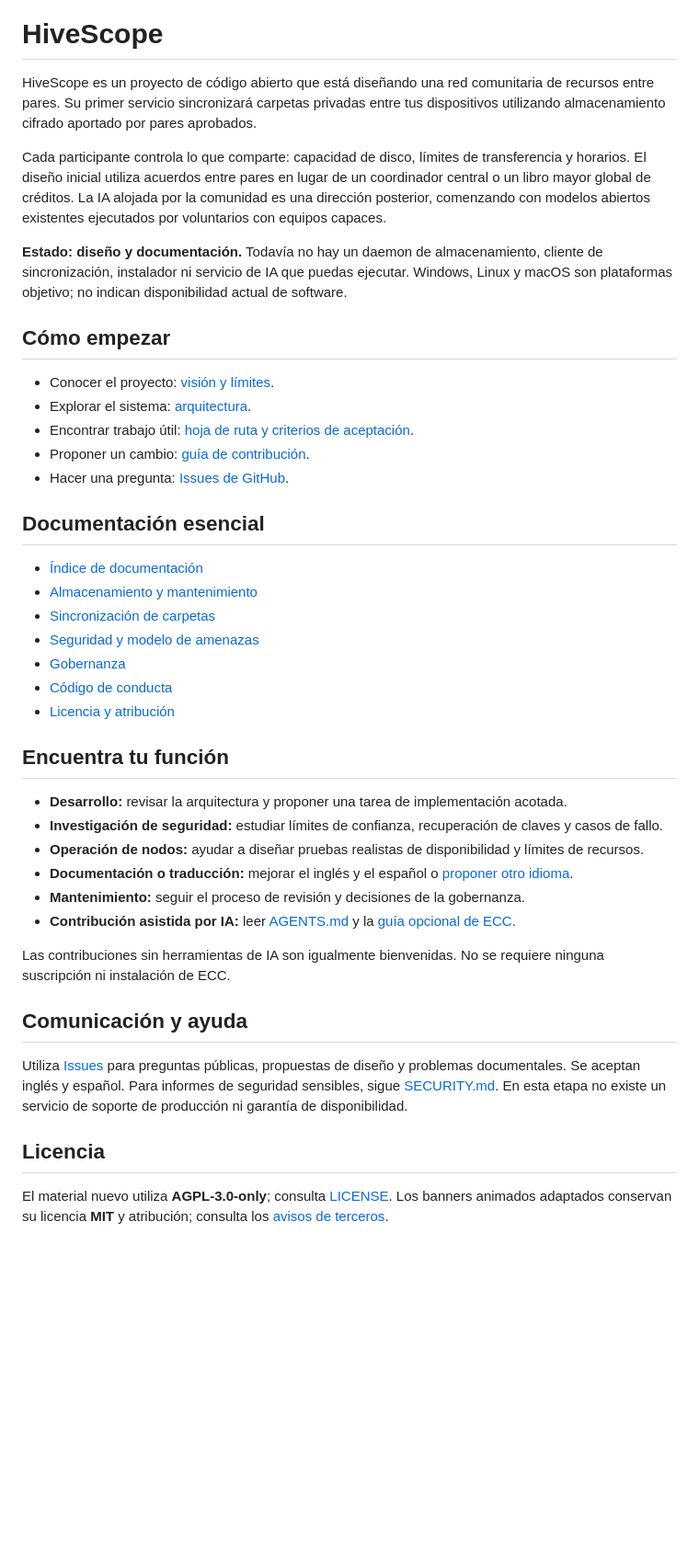
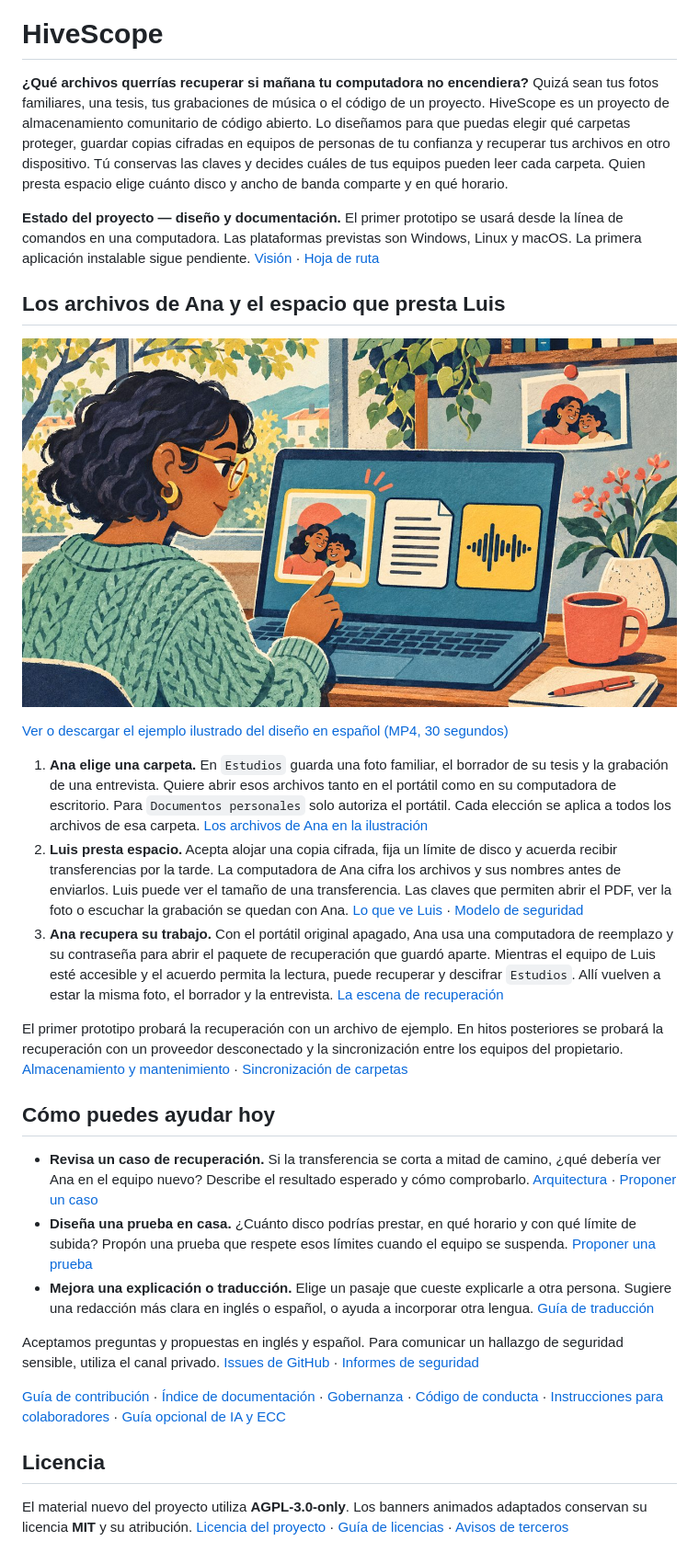
Before and after one commit to RubioKo/hivescope, a Markdown page: README.es.md, the part around one of its changes. Shown at 92% size. GitHub-like rendering; pictures changed too: assets/story/hivescope-story.jpg (added); blank space fills up the shorter version.

Commit message:
docs: illustrate private community storage and recovery in both READMEs

```diff
--- a/README.es.md
+++ b/README.es.md
@@ -6,65 +6,65 @@
 
 # HiveScope
 
-HiveScope es un proyecto de código abierto que está diseñando una red comunitaria
-de recursos entre pares. Su primer servicio sincronizará carpetas privadas entre
-tus dispositivos utilizando almacenamiento cifrado aportado por pares aprobados.
+**¿Qué archivos querrías recuperar si mañana tu computadora no encendiera?**
+Quizá sean tus fotos familiares, una tesis, tus grabaciones de música o el código de un proyecto.
+HiveScope es un proyecto de almacenamiento comunitario de código abierto. Lo diseñamos para
+que puedas elegir qué carpetas proteger, guardar copias cifradas en equipos de personas de
+tu confianza y recuperar tus archivos en otro dispositivo.
+Tú conservas las claves y decides cuáles de tus equipos pueden leer cada carpeta. Quien presta
+espacio elige cuánto disco y ancho de banda comparte y en qué horario.
 
-Cada participante controla lo que comparte: capacidad de disco, límites de
-transferencia y horarios. El diseño inicial utiliza acuerdos entre pares en lugar
-de un coordinador central o un libro mayor global de créditos. La IA alojada por
-la comunidad es una dirección posterior, comenzando con modelos abiertos
-existentes ejecutados por voluntarios con equipos capaces.
+**Estado del proyecto — diseño y documentación.** El primer prototipo se usará desde la línea
+de comandos en una computadora. Las plataformas previstas son Windows, Linux y macOS. La
+primera aplicación instalable sigue pendiente. [Visión](docs/es/vision.md) · [Hoja de ruta](docs/es/roadmap.md)
 
-**Estado: diseño y documentación.** Todavía no hay un daemon de almacenamiento,
-cliente de sincronización, instalador ni servicio de IA que puedas ejecutar.
-Windows, Linux y macOS son plataformas objetivo; no indican disponibilidad actual
-de software.
+## Los archivos de Ana y el espacio que presta Luis
 
-## Cómo empezar
+[![Ana frente a su computadora con una foto familiar, el borrador de su tesis y una grabación. Ver la historia ilustrada.](assets/story/hivescope-story.jpg)](assets/story/hivescope-es.mp4)
 
-- Conocer el proyecto: [visión y límites](docs/es/vision.md).
-- Explorar el sistema: [arquitectura](docs/es/architecture.md).
-- Encontrar trabajo útil: [hoja de ruta y criterios de aceptación](docs/es/roadmap.md).
-- Proponer un cambio: [guía de contribución](docs/es/contributing.md).
-- Hacer una pregunta: [Issues de GitHub](https://github.com/RubioKo/hivescope/issues).
+[Ver o descargar el ejemplo ilustrado del diseño en español (MP4, 30 segundos)](assets/story/hivescope-es.mp4)
 
-## Documentación esencial
+1. **Ana elige una carpeta.** En `Estudios` guarda una foto familiar, el borrador de su tesis
+   y la grabación de una entrevista. Quiere abrir esos archivos tanto en el portátil como en
+   su computadora de escritorio. Para `Documentos personales` solo autoriza el portátil.
+   Cada elección se aplica a todos los archivos de esa carpeta. [Los archivos de Ana en la ilustración](assets/story/hivescope-story.jpg)
+2. **Luis presta espacio.** Acepta alojar una copia cifrada, fija un límite de disco y
+   acuerda recibir transferencias por la tarde. La computadora de Ana cifra los archivos
+   y sus nombres antes de enviarlos. Luis puede ver el tamaño de una transferencia.
+   Las claves que permiten abrir el PDF, ver la foto o escuchar la grabación se quedan
+   con Ana. [Lo que ve Luis](assets/story/encrypted-storage.jpg) · [Modelo de seguridad](docs/es/security.md)
+3. **Ana recupera su trabajo.** Con el portátil original apagado, Ana usa una computadora
+   de reemplazo y su contraseña para abrir el paquete de recuperación que guardó aparte.
+   Mientras el equipo de Luis esté accesible y el acuerdo permita la lectura, puede
+   recuperar y descifrar `Estudios`. Allí vuelven a estar la misma foto, el borrador y la entrevista.
+   [La escena de recuperación](assets/story/recovering-files.jpg)
 
-- [Índice de documentación](docs/es/README.md)
-- [Almacenamiento y mantenimiento](docs/es/storage.md)
-- [Sincronización de carpetas](docs/es/synchronization.md)
-- [Seguridad y modelo de amenazas](docs/es/security.md)
-- [Gobernanza](docs/es/governance.md)
-- [Código de conducta](docs/es/code-of-conduct.md)
-- [Licencia y atribución](docs/es/licensing.md)
+El primer prototipo probará la recuperación con un archivo de ejemplo. En hitos posteriores
+se probará la recuperación con un proveedor desconectado y la sincronización entre los equipos
+del propietario. [Almacenamiento y mantenimiento](docs/es/storage.md) · [Sincronización de carpetas](docs/es/synchronization.md)
 
-## Encuentra tu función
+## Cómo puedes ayudar hoy
 
-- **Desarrollo:** revisar la arquitectura y proponer una tarea de implementación acotada.
-- **Investigación de seguridad:** estudiar límites de confianza, recuperación de
-  claves y casos de fallo.
-- **Operación de nodos:** ayudar a diseñar pruebas realistas de disponibilidad y
-  límites de recursos.
-- **Documentación o traducción:** mejorar el inglés y el español o
-  [proponer otro idioma](docs/es/translations.md).
-- **Mantenimiento:** seguir el proceso de revisión y decisiones de la gobernanza.
-- **Contribución asistida por IA:** leer [AGENTS.md](AGENTS.md) y la
-  [guía opcional de ECC](docs/es/ai-assisted-development.md).
+- **Revisa un caso de recuperación.** Si la transferencia se corta a mitad de camino,
+  ¿qué debería ver Ana en el equipo nuevo? Describe el resultado esperado y cómo comprobarlo.
+  [Arquitectura](docs/es/architecture.md) · [Proponer un caso](https://github.com/RubioKo/hivescope/issues/new?template=proposal.yml)
+- **Diseña una prueba en casa.** ¿Cuánto disco podrías prestar, en qué horario y con qué
+  límite de subida? Propón una prueba que respete esos límites cuando el equipo se suspenda.
+  [Proponer una prueba](https://github.com/RubioKo/hivescope/issues/new?template=proposal.yml)
+- **Mejora una explicación o traducción.** Elige un pasaje que cueste explicarle a otra
+  persona. Sugiere una redacción más clara en inglés o español, o ayuda a incorporar otra
+  lengua. [Guía de traducción](docs/es/translations.md)
 
-Las contribuciones sin herramientas de IA son igualmente bienvenidas. No se
-requiere ninguna suscripción ni instalación de ECC.
+Aceptamos preguntas y propuestas en inglés y español. Para comunicar un hallazgo de seguridad
+sensible, utiliza el canal privado. [Issues de GitHub](https://github.com/RubioKo/hivescope/issues) ·
+[Informes de seguridad](SECURITY.md)
 
-## Comunicación y ayuda
-
-Utiliza [Issues](https://github.com/RubioKo/hivescope/issues) para preguntas
-públicas, propuestas de diseño y problemas documentales. Se aceptan inglés y
-español. Para informes de seguridad sensibles, sigue [SECURITY.md](SECURITY.md).
-En esta etapa no existe un servicio de soporte de producción ni garantía de
-disponibilidad.
+[Guía de contribución](docs/es/contributing.md) · [Índice de documentación](docs/es/README.md) ·
+[Gobernanza](docs/es/governance.md) · [Código de conducta](docs/es/code-of-conduct.md) ·
+[Instrucciones para colaboradores](AGENTS.md) · [Guía opcional de IA y ECC](docs/es/ai-assisted-development.md)
 
 ## Licencia
 
-El material nuevo utiliza **AGPL-3.0-only**; consulta [LICENSE](LICENSE).
-Los banners animados adaptados conservan su licencia **MIT** y atribución;
-consulta los [avisos de terceros](THIRD_PARTY_NOTICES.md).
+El material nuevo del proyecto utiliza **AGPL-3.0-only**. Los banners animados adaptados conservan
+su licencia **MIT** y su atribución. [Licencia del proyecto](LICENSE) ·
+[Guía de licencias](docs/es/licensing.md) · [Avisos de terceros](THIRD_PARTY_NOTICES.md)
```
Also changed, not shown: other parts of README.es.md (+1 -1 lines), README.md (+49 -45 lines), assets/story/encrypted-storage.jpg (added), assets/story/recovering-files.jpg (added), 2 other files.
